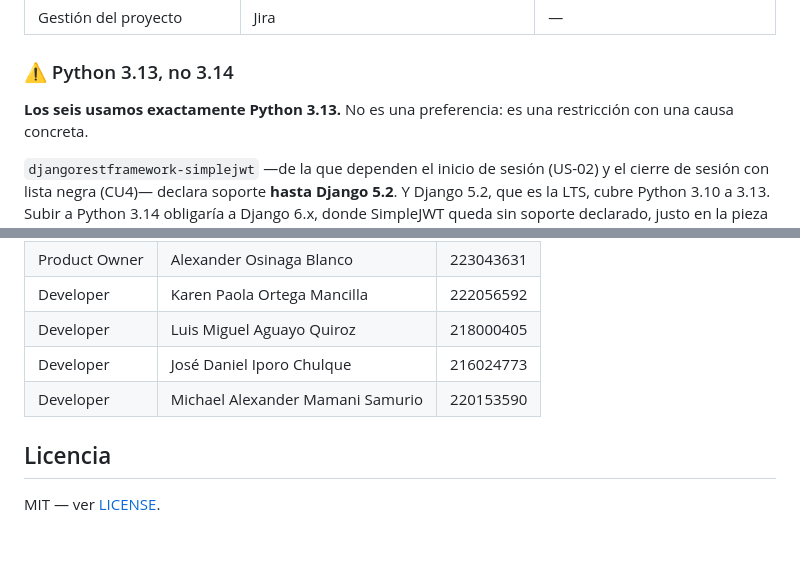
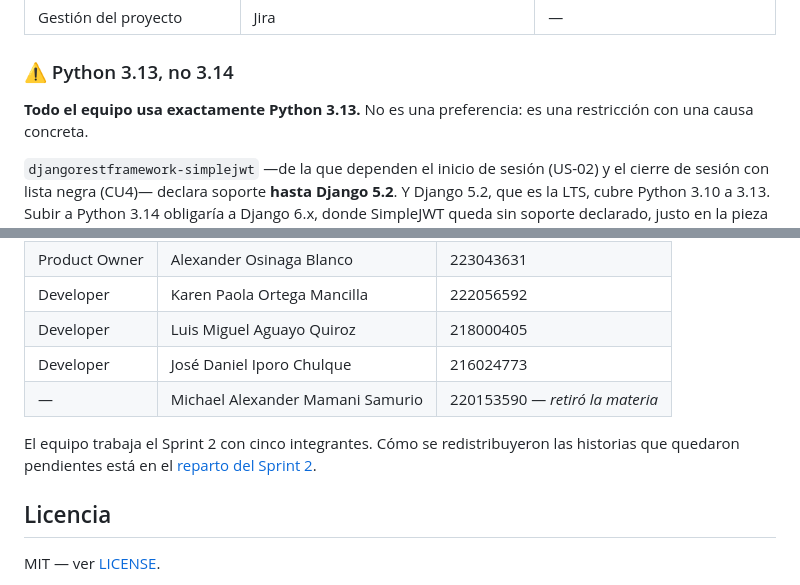
Before and after one commit to MatiusProg/plat_web_movil_medicos, a Markdown page: README.md, 2 parts joined by grey strips. Drawn GitHub-style; blank space fills up the shorter version.

Commit message:
docs: US-32 pasa al SM y Michael queda como que retiró la materia
El subsistema de IA queda entre dos personas —Karen y el SM— en vez de
tres: es lo que se presenta el 16 y lo que hay que defender en la
revisión, así que conviene que quienes lo escriben sean los mismos que lo
expliquen. El SM sube a 36 h y queda anotado qué se suelta primero si se
satura: US-25, no el chatbot.

Daniel baja a 18 h y con eso cierra temprano US-09 y US-10, que llevan un
sprint sin entregarse. Sigue siendo el dueño del texto del catálogo —el
corpus se acuerda con él— y suya es la prueba de aislamiento del 16.

Las "8 características" dejan de estar interpretadas como ISO/IEC 25010:
primero se le pregunta a la docente, después se dibuja.

Co-Authored-By: Claude Opus 5 (1M context) <noreply@anthropic.com>
Claude-Session: https://claude.ai/code/session_014tiFjSQ9irTAX5jzcSzHQ3

```diff
--- a/README.md
+++ b/README.md
@@ -61,7 +61,7 @@ pgvector). Quién hace qué: [docs/sprints/sprint-2/reparto.md](docs/sprints/spr
 
 ### ⚠️ Python 3.13, no 3.14
 
-**Los seis usamos exactamente Python 3.13.** No es una preferencia: es una
+**Todo el equipo usa exactamente Python 3.13.** No es una preferencia: es una
 restricción con una causa concreta.
 
 `djangorestframework-simplejwt` —de la que dependen el inicio de sesión
@@ -253,7 +253,11 @@ commits, proceso de pull request y Definición de Terminado.
 | Developer | Karen Paola Ortega Mancilla | 222056592 |
 | Developer | Luis Miguel Aguayo Quiroz | 218000405 |
 | Developer | José Daniel Iporo Chulque | 216024773 |
-| Developer | Michael Alexander Mamani Samurio | 220153590 |
+| — | Michael Alexander Mamani Samurio | 220153590 — *retiró la materia* |
+
+El equipo trabaja el Sprint 2 con cinco integrantes. Cómo se redistribuyeron
+las historias que quedaron pendientes está en el
+[reparto del Sprint 2](docs/sprints/sprint-2/reparto.md).
 
 ## Licencia
 
```
Also changed, not shown: 1 other file.
